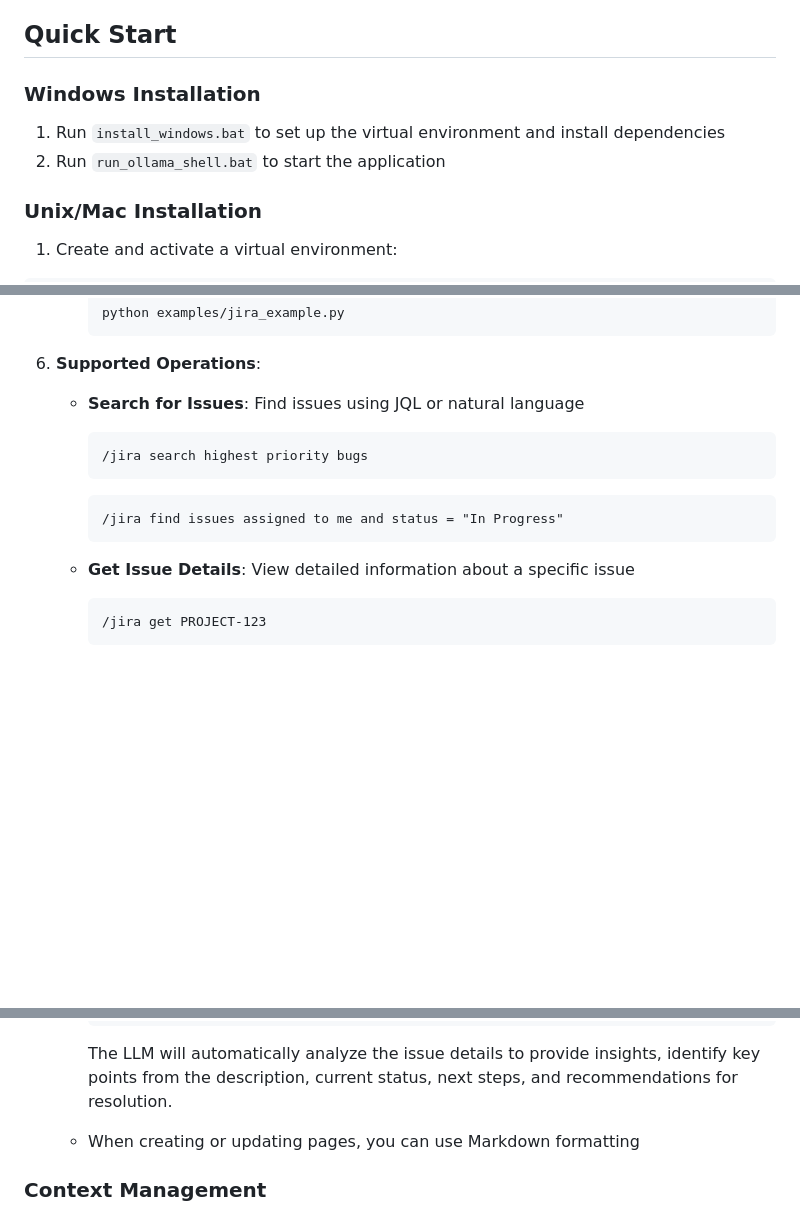
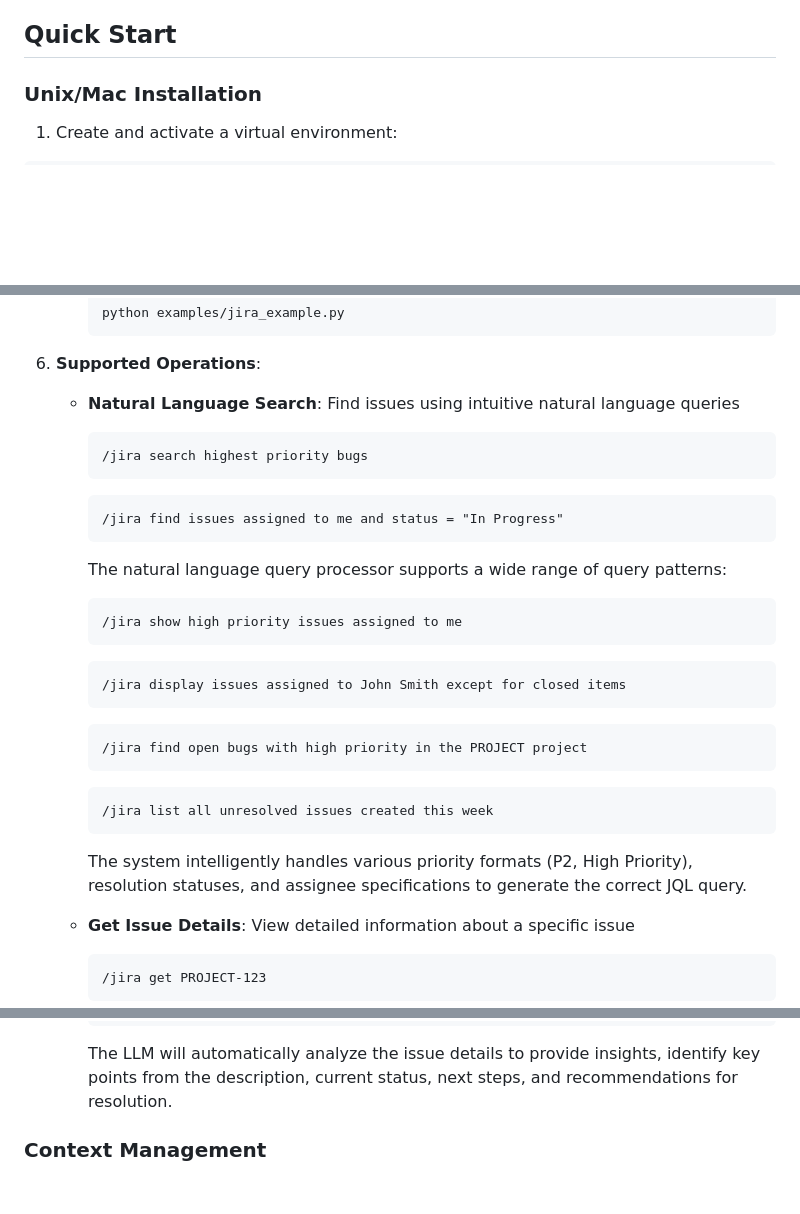
Before and after one commit to sunkencity999/ollama_shell, a Markdown page: README.md, 3 parts joined by grey strips. Rendered like a GitHub page; blank space fills up the shorter version.

````diff
--- a/README.md
+++ b/README.md
@@ -31,11 +31,6 @@ Contact: [contact@christopherdanielbradford.com](mailto:contact@christopherdanie
 - 🔧 **Fine-Tuning**: Fine-tune models with Unsloth (NVIDIA) or MLX (Apple Silicon)
 
 ## Quick Start
-
-### Windows Installation
-
-1. Run `install_windows.bat` to set up the virtual environment and install dependencies
-2. Run `run_ollama_shell.bat` to start the application
 
 ### Unix/Mac Installation
 
@@ -423,7 +418,7 @@ Ollama Shell includes a powerful Jira integration that allows you to interact wi
      ```
 
 6. **Supported Operations**:
-   - **Search for Issues**: Find issues using JQL or natural language
+   - **Natural Language Search**: Find issues using intuitive natural language queries
 
      ```text
      /jira search highest priority bugs
@@ -432,6 +427,26 @@ Ollama Shell includes a powerful Jira integration that allows you to interact wi
      ```text
      /jira find issues assigned to me and status = "In Progress"
      ```
+
+     The natural language query processor supports a wide range of query patterns:
+
+     ```text
+     /jira show high priority issues assigned to me
+     ```
+
+     ```text
+     /jira display issues assigned to John Smith except for closed items
+     ```
+
+     ```text
+     /jira find open bugs with high priority in the PROJECT project
+     ```
+
+     ```text
+     /jira list all unresolved issues created this week
+     ```
+
+     The system intelligently handles various priority formats (P2, High Priority), resolution statuses, and assignee specifications to generate the correct JQL query.
 
    - **Get Issue Details**: View detailed information about a specific issue
 
@@ -458,7 +473,6 @@ Ollama Shell includes a powerful Jira integration that allows you to interact wi
      ```
 
      The LLM will automatically analyze the issue details to provide insights, identify key points from the description, current status, next steps, and recommendations for resolution.
-   - When creating or updating pages, you can use Markdown formatting
 
 ### Context Management
 
````
Also changed, not shown: jira_readme_update.md (added, +90 -0 lines).
